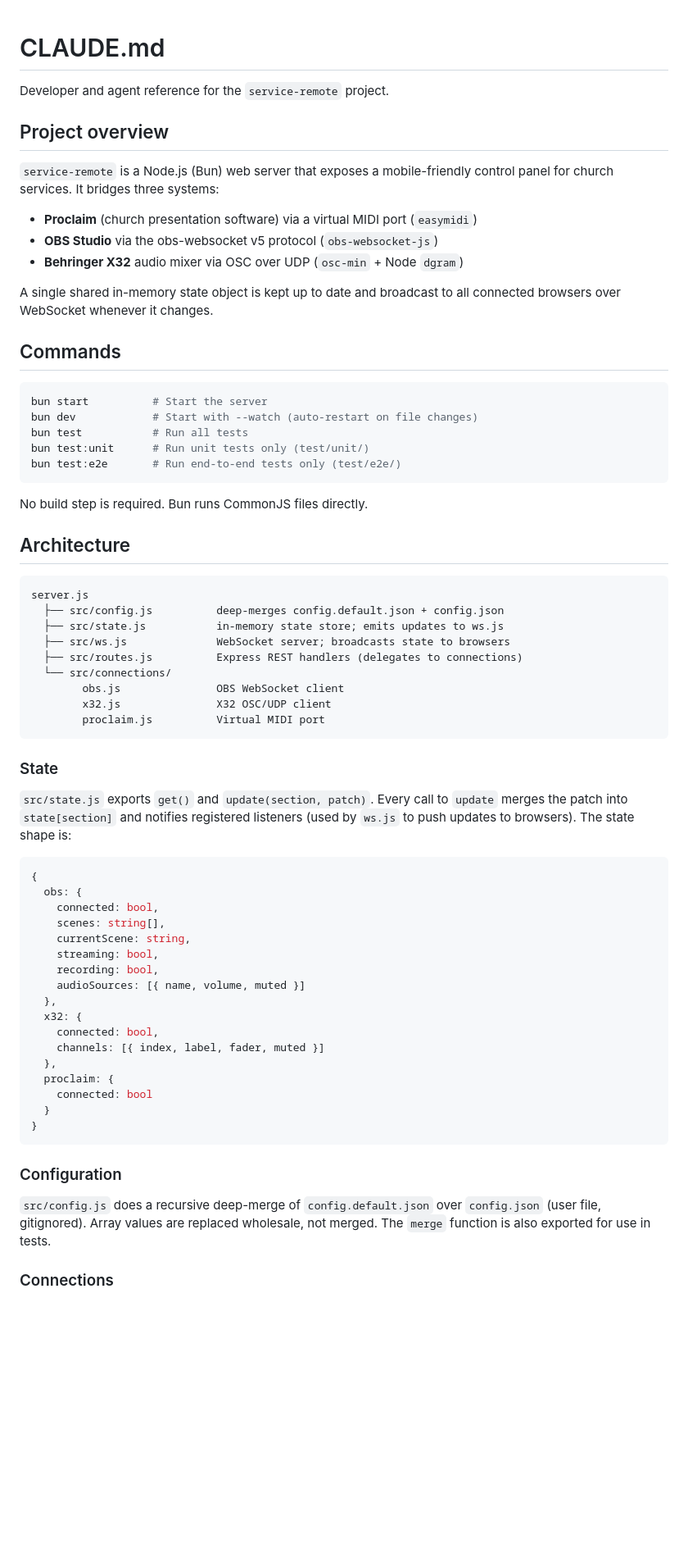
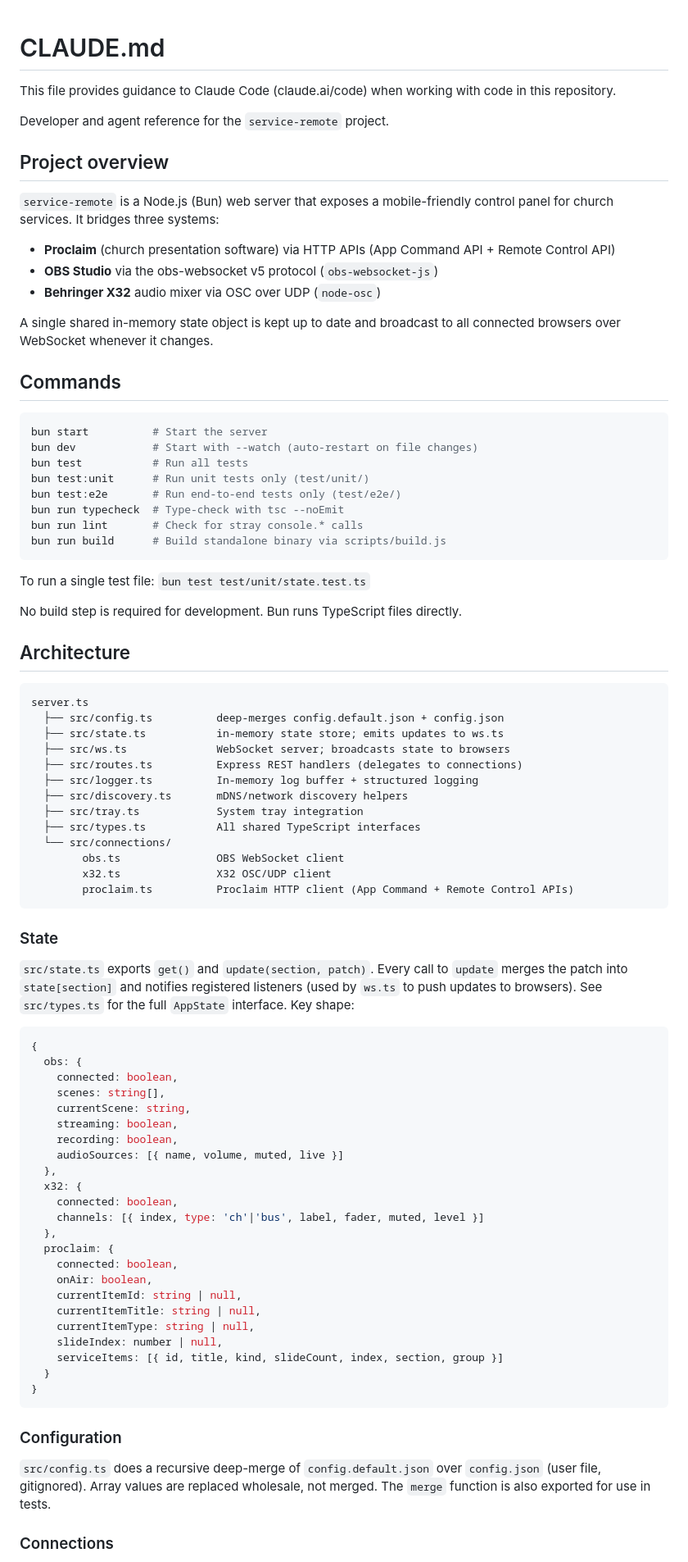
Before and after one commit to rygwdn/service-remote, a Markdown page: CLAUDE.md, the part around one of its changes. Shown at 82% size. GitHub-like rendering; blank space fills up the shorter version.

Commit message:
docs: update CLAUDE.md to reflect TypeScript migration and current state
Updates project docs to match the completed TS migration: all .js → .ts,
Proclaim changed from MIDI to HTTP APIs, new routes/modules, updated state
shape, and TypeScript import conventions.

````diff
--- a/CLAUDE.md
+++ b/CLAUDE.md
@@ -1,4 +1,6 @@
 # CLAUDE.md
+
+This file provides guidance to Claude Code (claude.ai/code) when working with code in this repository.
 
 Developer and agent reference for the `service-remote` project.
 
@@ -6,9 +8,9 @@ Developer and agent reference for the `service-remote` project.
 
 `service-remote` is a Node.js (Bun) web server that exposes a mobile-friendly control panel for church services. It bridges three systems:
 
-- **Proclaim** (church presentation software) via a virtual MIDI port (`easymidi`)
+- **Proclaim** (church presentation software) via HTTP APIs (App Command API + Remote Control API)
 - **OBS Studio** via the obs-websocket v5 protocol (`obs-websocket-js`)
-- **Behringer X32** audio mixer via OSC over UDP (`osc-min` + Node `dgram`)
+- **Behringer X32** audio mixer via OSC over UDP (`node-osc`)
 
 A single shared in-memory state object is kept up to date and broadcast to all connected browsers over WebSocket whenever it changes.
 
@@ -20,51 +22,66 @@ bun dev            # Start with --watch (auto-restart on file changes)
 bun test           # Run all tests
 bun test:unit      # Run unit tests only (test/unit/)
 bun test:e2e       # Run end-to-end tests only (test/e2e/)
+bun run typecheck  # Type-check with tsc --noEmit
+bun run lint       # Check for stray console.* calls
+bun run build      # Build standalone binary via scripts/build.js
 ```
 
-No build step is required. Bun runs CommonJS files directly.
+To run a single test file: `bun test test/unit/state.test.ts`
+
+No build step is required for development. Bun runs TypeScript files directly.
 
 ## Architecture
 
 ```
-server.js
-  ├── src/config.js          deep-merges config.default.json + config.json
-  ├── src/state.js           in-memory state store; emits updates to ws.js
-  ├── src/ws.js              WebSocket server; broadcasts state to browsers
-  ├── src/routes.js          Express REST handlers (delegates to connections)
+server.ts
+  ├── src/config.ts          deep-merges config.default.json + config.json
+  ├── src/state.ts           in-memory state store; emits updates to ws.ts
+  ├── src/ws.ts              WebSocket server; broadcasts state to browsers
+  ├── src/routes.ts          Express REST handlers (delegates to connections)
+  ├── src/logger.ts          In-memory log buffer + structured logging
+  ├── src/discovery.ts       mDNS/network discovery helpers
+  ├── src/tray.ts            System tray integration
+  ├── src/types.ts           All shared TypeScript interfaces
   └── src/connections/
-        obs.js               OBS WebSocket client
-        x32.js               X32 OSC/UDP client
-        proclaim.js          Virtual MIDI port
+        obs.ts               OBS WebSocket client
+        x32.ts               X32 OSC/UDP client
+        proclaim.ts          Proclaim HTTP client (App Command + Remote Control APIs)
 ```
 
 ### State
 
-`src/state.js` exports `get()` and `update(section, patch)`. Every call to `update` merges the patch into `state[section]` and notifies registered listeners (used by `ws.js` to push updates to browsers). The state shape is:
+`src/state.ts` exports `get()` and `update(section, patch)`. Every call to `update` merges the patch into `state[section]` and notifies registered listeners (used by `ws.ts` to push updates to browsers). See `src/types.ts` for the full `AppState` interface. Key shape:
 
-```js
+```ts
 {
   obs: {
-    connected: bool,
+    connected: boolean,
     scenes: string[],
     currentScene: string,
-    streaming: bool,
-    recording: bool,
-    audioSources: [{ name, volume, muted }]
+    streaming: boolean,
+    recording: boolean,
+    audioSources: [{ name, volume, muted, live }]
   },
   x32: {
-    connected: bool,
-    channels: [{ index, label, fader, muted }]
+    connected: boolean,
+    channels: [{ index, type: 'ch'|'bus', label, fader, muted, level }]
   },
   proclaim: {
-    connected: bool
+    connected: boolean,
+    onAir: boolean,
+    currentItemId: string | null,
+    currentItemTitle: string | null,
+    currentItemType: string | null,
+    slideIndex: number | null,
+    serviceItems: [{ id, title, kind, slideCount, index, section, group }]
   }
 }
 ```
 
 ### Configuration
 
-`src/config.js` does a recursive deep-merge of `config.default.json` over `config.json` (user file, gitignored). Array values are replaced wholesale, not merged. The `merge` function is also exported for use in tests.
+`src/config.ts` does a recursive deep-merge of `config.default.json` over `config.json` (user file, gitignored). Array values are replaced wholesale, not merged. The `merge` function is also exported for use in tests.
 
 ### Connections
 
````
Also changed, not shown: other parts of CLAUDE.md (+18 -12 lines).
